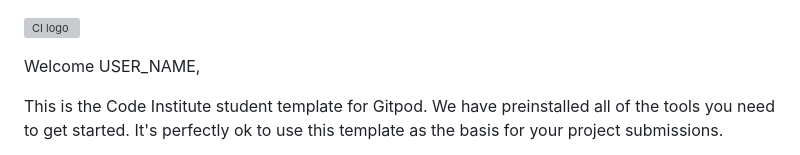
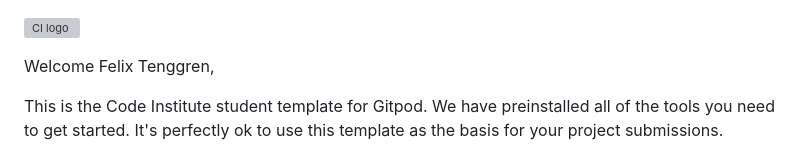
Before and after one commit to Felteng/loverunning-walkthrough, a Markdown page: README.md, the part around the change. Drawn GitHub-style; grey boxes are pictures that could not be loaded.

Commit message:
docs: add README.md file for documentation

```diff
--- a/README.md
+++ b/README.md
@@ -1,6 +1,6 @@
 ![CI logo](https://codeinstitute.s3.amazonaws.com/fullstack/ci_logo_small.png)
 
-Welcome USER_NAME,
+Welcome Felix Tenggren,
 
 This is the Code Institute student template for Gitpod. We have preinstalled all of the tools you need to get started. It's perfectly ok to use this template as the basis for your project submissions.
 
```
